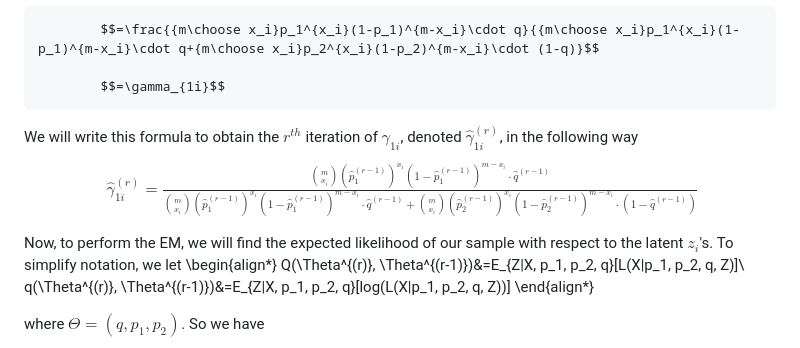
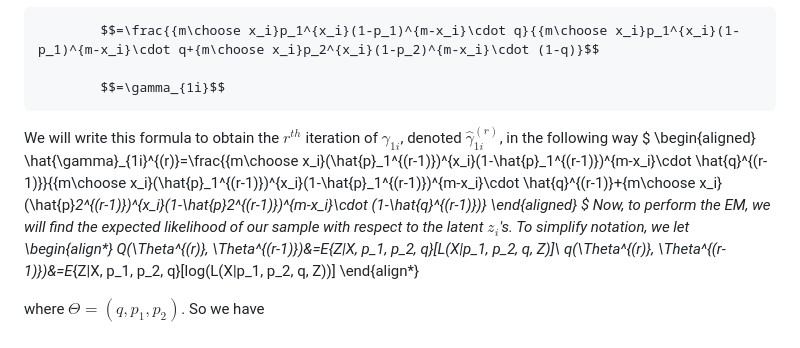
Before and after one commit to forluder/EM-Algorithm-Examples, a Markdown page: README.md, the part around the change. Drawn GitHub-style.

```diff
--- a/README.md
+++ b/README.md
@@ -28,11 +28,11 @@ $$P(Z_i=1|X_i)=\frac{P(X_i|Z_i=1)P(Z_i=1)}{P(X_i)}$$
             $$=\gamma_{1i}$$
 
 We will write this formula to obtain the $r^{th}$ iteration of $\gamma_{1i}$, denoted $\hat{\gamma}_{1i}^{(r)}$, in the following way
-$$
-\begin{align*}
+$
+\begin{aligned}
 \hat{\gamma}_{1i}^{(r)}=\frac{{m\choose x_i}(\hat{p}_1^{(r-1)})^{x_i}(1-\hat{p}_1^{(r-1)})^{m-x_i}\cdot \hat{q}^{(r-1)}}{{m\choose x_i}(\hat{p}_1^{(r-1)})^{x_i}(1-\hat{p}_1^{(r-1)})^{m-x_i}\cdot \hat{q}^{(r-1)}+{m\choose x_i}(\hat{p}_2^{(r-1)})^{x_i}(1-\hat{p}_2^{(r-1)})^{m-x_i}\cdot (1-\hat{q}^{(r-1)})}
-\end{align*}
-$$
+\end{aligned}
+$
 Now, to perform the EM, we will find the expected likelihood of our sample with respect to the latent $z_i$'s. To simplify notation, we let
 \begin{align*}
 Q(\Theta^{(r)}, \Theta^{(r-1)})&=E_{Z|X, p_1, p_2, q}[L(X|p_1, p_2, q, Z)]\\
```
